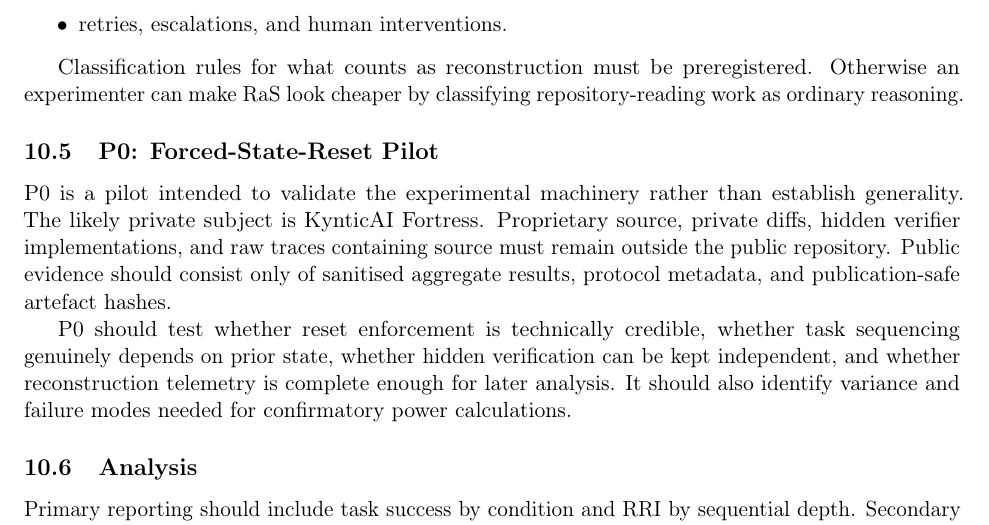
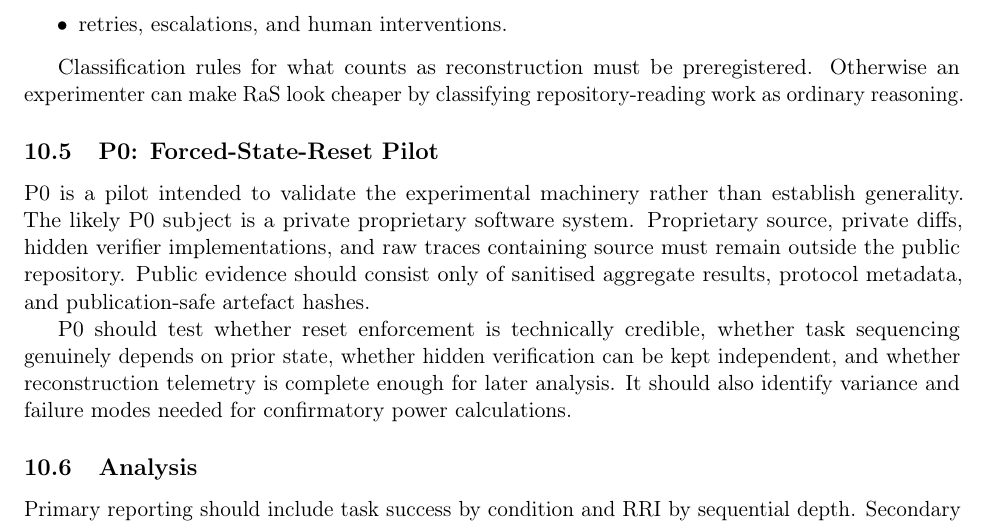
Before and after one commit to PaulJMaddison/repository-as-state, a LaTeX paper (paper/main.tex, which reads paper/sections/10-experimental-method.tex): part of page 14 of 21, cut so that both start at the same text. Compiled offline with pdfLaTeX.

Commit message:
docs: keep public research identity independent

```diff
--- a/paper/sections/10-experimental-method.tex
+++ b/paper/sections/10-experimental-method.tex
@@ -58,7 +58,7 @@ Classification rules for what counts as reconstruction must be preregistered. Ot
 
 \subsection{P0: Forced-State-Reset Pilot}
 
-P0 is a pilot intended to validate the experimental machinery rather than establish generality. The likely private subject is KynticAI Fortress. Proprietary source, private diffs, hidden verifier implementations, and raw traces containing source must remain outside the public repository. Public evidence should consist only of sanitised aggregate results, protocol metadata, and publication-safe artefact hashes.
+P0 is a pilot intended to validate the experimental machinery rather than establish generality. The likely P0 subject is a private proprietary software system. Proprietary source, private diffs, hidden verifier implementations, and raw traces containing source must remain outside the public repository. Public evidence should consist only of sanitised aggregate results, protocol metadata, and publication-safe artefact hashes.
 
 P0 should test whether reset enforcement is technically credible, whether task sequencing genuinely depends on prior state, whether hidden verification can be kept independent, and whether reconstruction telemetry is complete enough for later analysis. It should also identify variance and failure modes needed for confirmatory power calculations.
 
```
